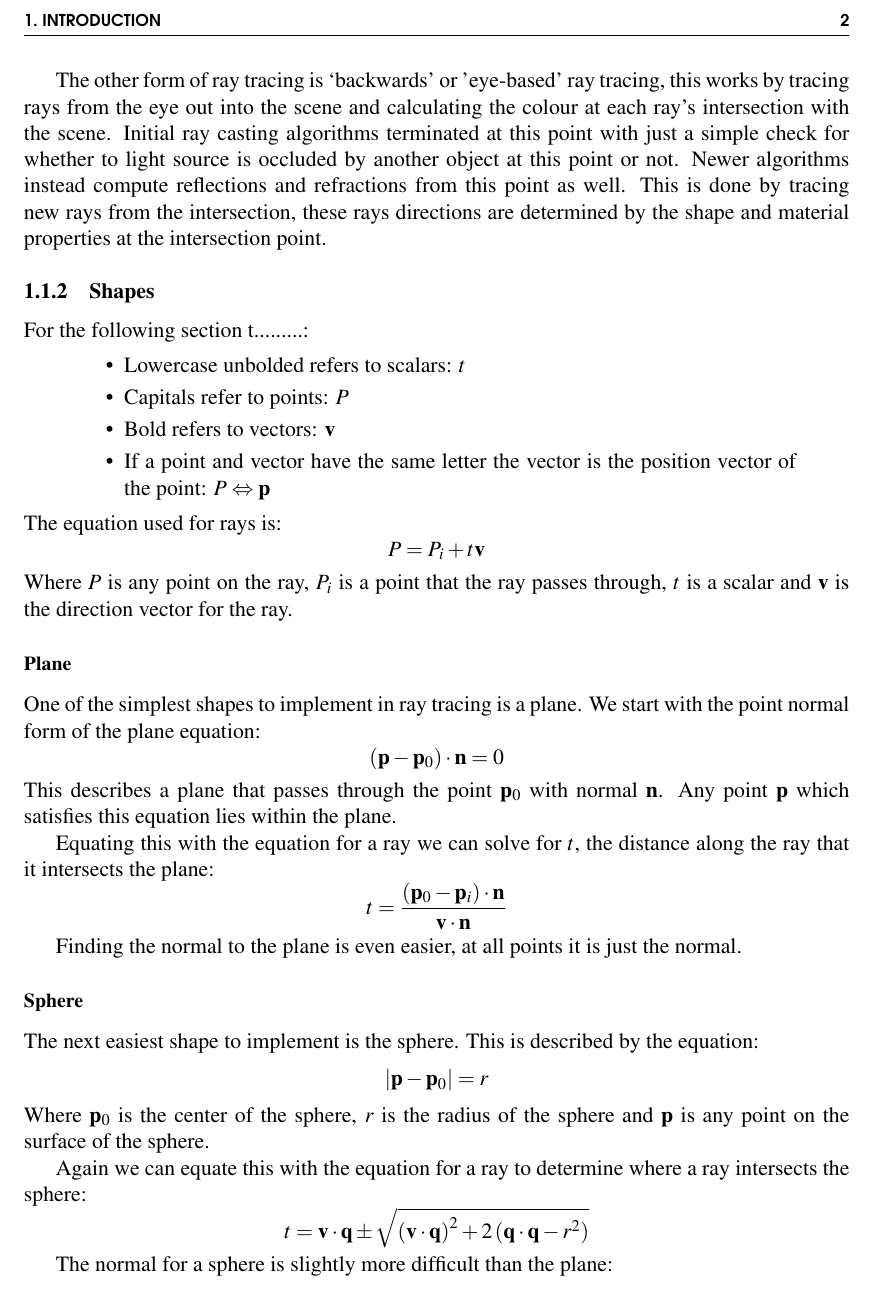
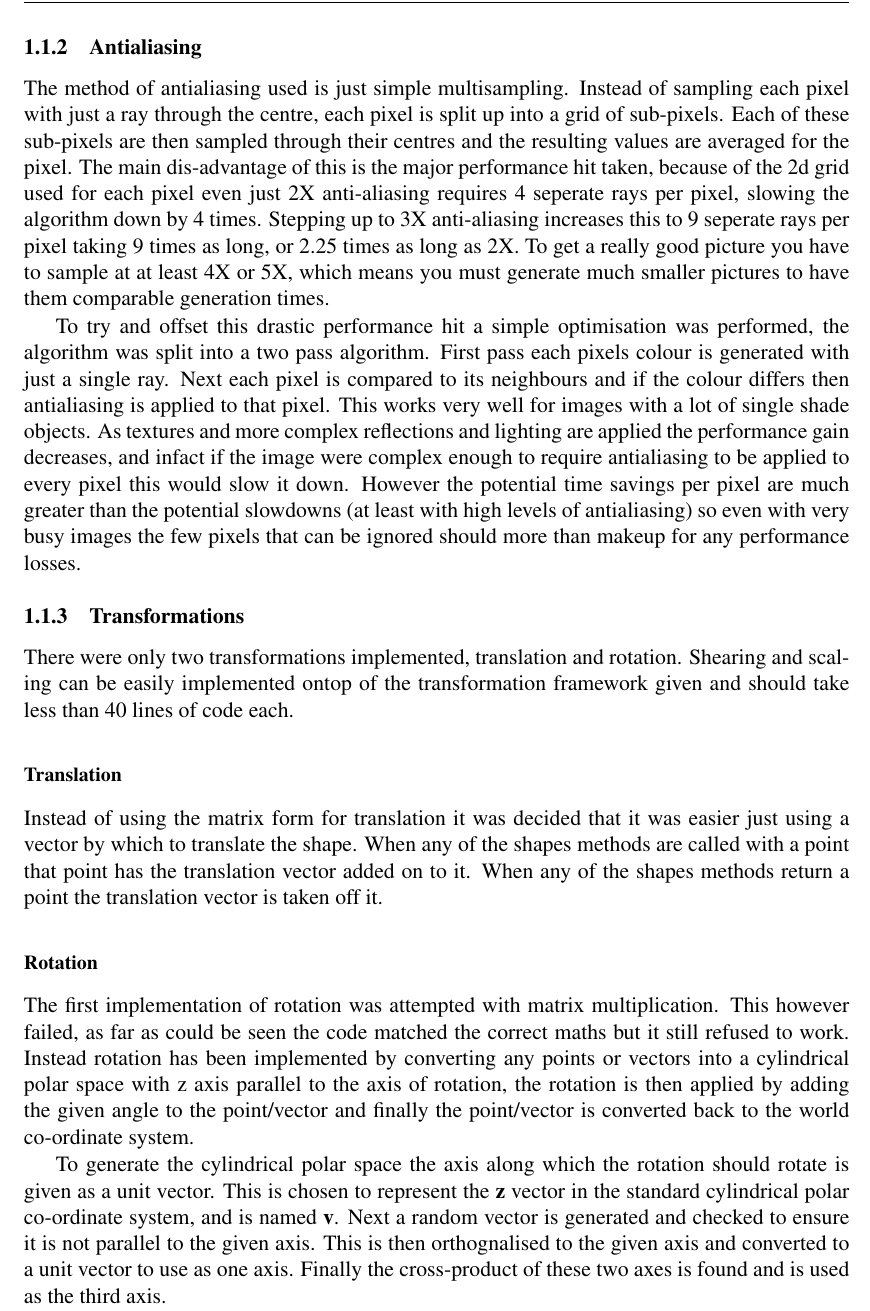
Before and after one commit to nihil-momenti/Raytracer, a LaTeX thesis (report/report.tex, which reads report/background.tex): part of page 5 of 8 before the commit and part of page 5 of 9 after it, cut at the place of the change. Compiled offline with pdfLaTeX.

Commit message:
Updated report and cleaned up code

```diff
--- a/report/background.tex
+++ b/report/background.tex
@@ -13,49 +15,58 @@
 
-    The other form of ray tracing is `backwards' or 'eye-based' ray tracing,
-    this works by tracing rays from the eye out into the scene and calculating
-    the colour at each ray's intersection with the scene.  Initial ray casting
-    algorithms terminated at this point with just a simple check for whether to
-    light source is occluded by another object at this point or not.  Newer
-    algorithms instead compute reflections and refractions from this point as
-    well. This is done by tracing new rays from the intersection, these rays
-    directions are determined by the shape and material properties at the
-    intersection point.
+  \subsection{Antialiasing}
+    The method of antialiasing used is just simple multisampling.  Instead of
+    sampling each pixel with just a ray through the centre, each pixel is split
+    up into a grid of sub-pixels.  Each of these sub-pixels are then sampled
+    through their centres and the resulting values are averaged for the pixel.
+    The main dis-advantage of this is the major performance hit taken, because
+    of the 2d grid used for each pixel even just 2X anti-aliasing requires 4
+    seperate rays per pixel, slowing the algorithm down by 4 times.  Stepping up
+    to 3X anti-aliasing increases this to 9 seperate rays per pixel taking 9
+    times as long, or 2.25 times as long as 2X.  To get a really good picture
+    you have to sample at at least 4X or 5X, which means you must generate much
+    smaller pictures to have them comparable generation times.
 
-  \subsection{Shapes}
-    For the following section t.........:
-    \begin{quote}\begin{itemize}
-      \item Lowercase unbolded refers to scalars: $t$
-      \item Capitals refer to points: $P$
-      \item Bold refers to vectors: $\mathbf{v}$
-      \item If a point and vector have the same letter the vector is the
-        position vector of the point: $P \Leftrightarrow \mathbf{p}$
-    \end{itemize}\end{quote}
+    To try and offset this drastic performance hit a simple optimisation was
+    performed, the algorithm was split into a two pass algorithm.  First pass
+    each pixels colour is generated with just a single ray.  Next each pixel is
+    compared to its neighbours and if the colour differs then antialiasing is
+    applied to that pixel.  This works very well for images with a lot of single
+    shade objects.  As textures and more complex reflections and lighting are
+    applied the performance gain decreases, and infact if the image were complex
+    enough to require antialiasing to be applied to every pixel this would slow
+    it down.  However the potential time savings per pixel are much greater than
+    the potential slowdowns (at least with high levels of antialiasing) so even
+    with very busy images the few pixels that can be ignored should more than
+    makeup for any performance losses.
 
-    \noindent The equation used for rays is:
-    \[ P = P_i + t \mathbf{v} \]
-    Where $P$ is any point on the ray, $P_i$ is a point that the ray passes
-    through, $t$ is a scalar and $\mathbf{v}$ is the direction vector for the
-    ray.
+  \subsection{Transformations}
+    There were only two transformations implemented, translation and rotation.
+    Shearing and scaling can be easily implemented ontop of the transformation
+    framework given and should take less than 40 lines of code each.
 
-    \subsubsection{Plane}
-      One of the simplest shapes to implement in ray tracing is a plane.  We
-      start with the point normal form of the plane equation:
-      \[ \left( \mathbf{p} - \mathbf{p}_0 \right) \cdot \mathbf{n} = 0 \]
-      This describes a plane that passes through the point $\mathbf{p}_0$ with
-      normal $\mathbf{n}$.  Any point $\mathbf{p}$ which satisfies this equation
-      lies within the plane.
+    \subsubsection{Translation}
+      Instead of using the matrix form for translation it was decided that it
+      was easier just using a vector by which to translate the shape.  When any
+      of the shapes methods are called with a point that point has the
+      translation vector added on to it.  When any of the shapes methods return
+      a point the translation vector is taken off it.
 
-      Equating this with the equation for a ray we can solve for $t$, the
-      distance along the ray that it intersects the plane:
-      \[ t  = \frac{\left( \mathbf{p}_0 - \mathbf{p}_i \right) \cdot
-         \mathbf{n}}{\mathbf{v} \cdot \mathbf{n}} \]
+    \subsubsection{Rotation}
+      The first implementation of rotation was attempted with matrix
+      multiplication.  This however failed, as far as could be seen the code
+      matched the correct maths but it still refused to work.  Instead rotation
+      has been implemented by converting any points or vectors into a
+      cylindrical polar space with z axis parallel to the axis of rotation, the
+      rotation is then applied by adding the given angle to the point/vector and
+      finally the point/vector is converted back to the world co-ordinate
+      system.
 
-      Finding the normal to the plane is even easier, at all points it is just
-      the normal.
+      To generate the cylindrical polar space the axis along which the rotation
+      should rotate is given as a unit vector. This is chosen to represent the
+      $\mathbf{z}$ vector in the standard cylindrical polar co-ordinate system,
+      and is named $\mathbf{v}$.
+      Next a random vector is generated and checked to ensure it is not parallel
+      to the given axis.  This is then orthognalised to the given axis and
+      converted to a unit vector to use as one axis.  Finally the cross-product
+      of these two axes is found and is used as the third axis.
 
-    \subsubsection{Sphere}
-      The next easiest shape to implement is the sphere.  This is described by
-      the equation:
-      \[ \left| \mathbf{p} - \mathbf{p}_0 \right| = r \]
-      Where $\mathbf{p}_0$ is the center of the sphere, $r$ is the radius of the
-      sphere and $\mathbf{p}$ is any point on the surface of the sphere.
@@ -62,5 +77 @@
 
-      Again we can equate this with the equation for a ray to determine where a
-      ray intersects the sphere:
-      \[ t = \mathbf{v} \cdot \mathbf{q} \pm \sqrt{\left(\mathbf{v} \cdot
-         \mathbf{q}\right)^2 + 2 \left(\mathbf{q} \cdot \mathbf{q} - r^2\right)}
@@ -68,4 +81 @@
 
-      The normal for a sphere is slightly more difficult than the plane:
-      \[ \mathbf{n} = \frac{\mathbf{p} - \mathbf{p}_0}{\left| \mathbf{p} -
-         \mathbf{p}_0 \right|} \]
--- a/report/report.tex
+++ b/report/report.tex
@@ -15,7 +15,7 @@
 \usepackage{listings}
 
 % TITLE PAGE
-\title{ENEL353 MCU Project: Jukebox}
+\title{COSC363 Assignment One: Ray Tracer}
 \date{\today}
 
 \author{
```
Also changed, not shown: report/background.tex (53 more changed lines), 7 other files.
